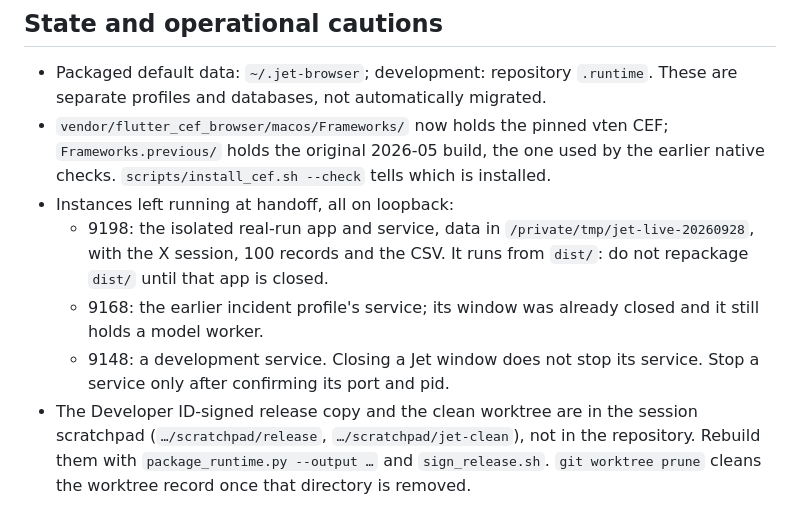
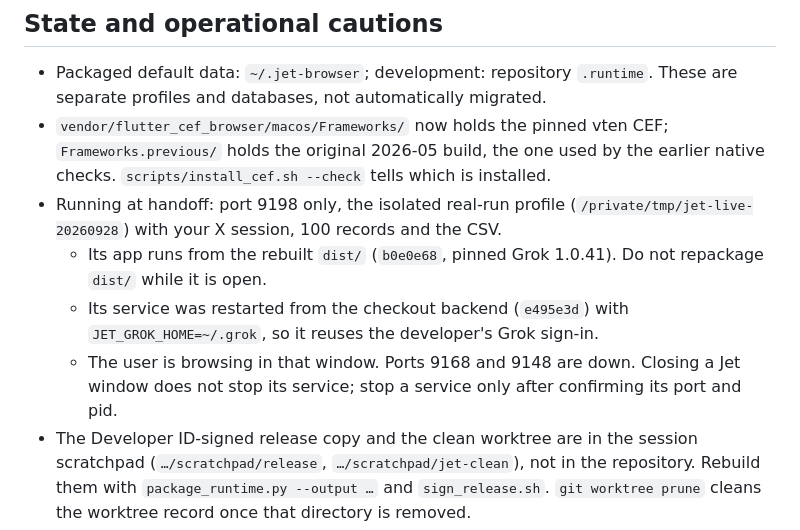
Before and after one commit to SebRincon/jet-browser, a Markdown page: docs/HANDOFF.md, the part around one of its changes. Drawn GitHub-style.

```diff
--- a/docs/HANDOFF.md
+++ b/docs/HANDOFF.md
@@ -98,15 +129,15 @@ Checks at this checkpoint: 379 backend (real-DOM and JavaScriptCore included), 6
 - `vendor/flutter_cef_browser/macos/Frameworks/` now holds the pinned vten CEF;
   `Frameworks.previous/` holds the original 2026-05 build, the one used by the
   earlier native checks. `scripts/install_cef.sh --check` tells which is installed.
-- Instances left running at handoff, all on loopback:
-  - 9198: the isolated real-run app and service, data in
-    `/private/tmp/jet-live-20260928`, with the X session, 100 records and the CSV. It
-    runs from `dist/`: do not repackage `dist/` until that app is closed.
-  - 9168: the earlier incident profile's service; its window was already closed and it
-    still holds a model worker.
-  - 9148: a development service.
-  Closing a Jet window does not stop its service. Stop a service only after confirming
-  its port and pid.
+- Running at handoff: port 9198 only, the isolated real-run profile
+  (`/private/tmp/jet-live-20260928`) with your X session, 100 records and the CSV.
+  - Its app runs from the rebuilt `dist/` (`b0e0e68`, pinned Grok 1.0.41). Do not
+    repackage `dist/` while it is open.
+  - Its service was restarted from the checkout backend (`e495e3d`) with
+    `JET_GROK_HOME=~/.grok`, so it reuses the developer's Grok sign-in.
+  - The user is browsing in that window.
+  Ports 9168 and 9148 are down. Closing a Jet window does not stop its service; stop a
+  service only after confirming its port and pid.
 - The Developer ID-signed release copy and the clean worktree are in the session
   scratchpad (`…/scratchpad/release`, `…/scratchpad/jet-clean`), not in the repository.
   Rebuild them with `package_runtime.py --output …` and `sign_release.sh`.
```
Also changed, not shown: other parts of docs/HANDOFF.md (+39 -8 lines), tasks/remaining-work.md (+2 -1 lines).
